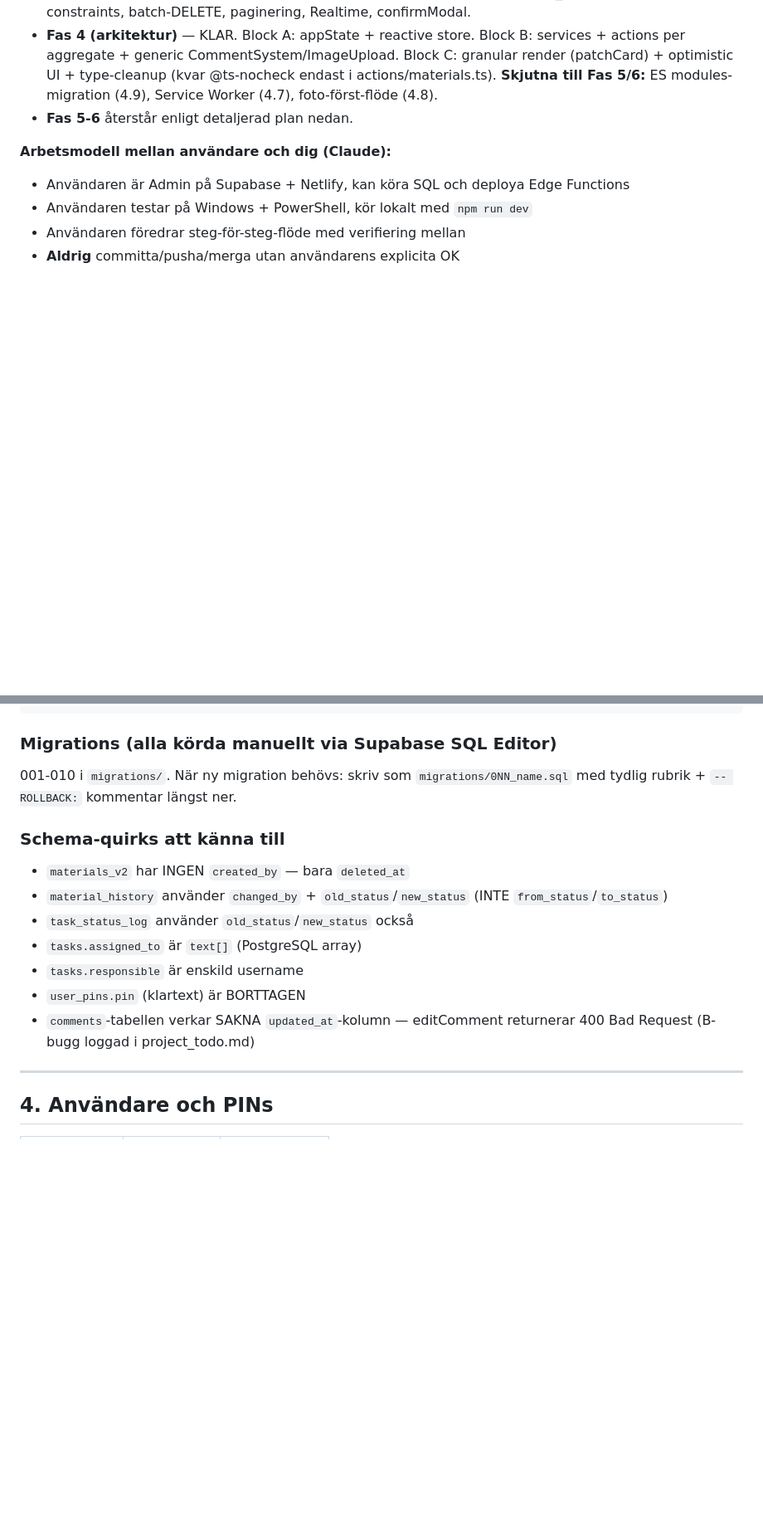
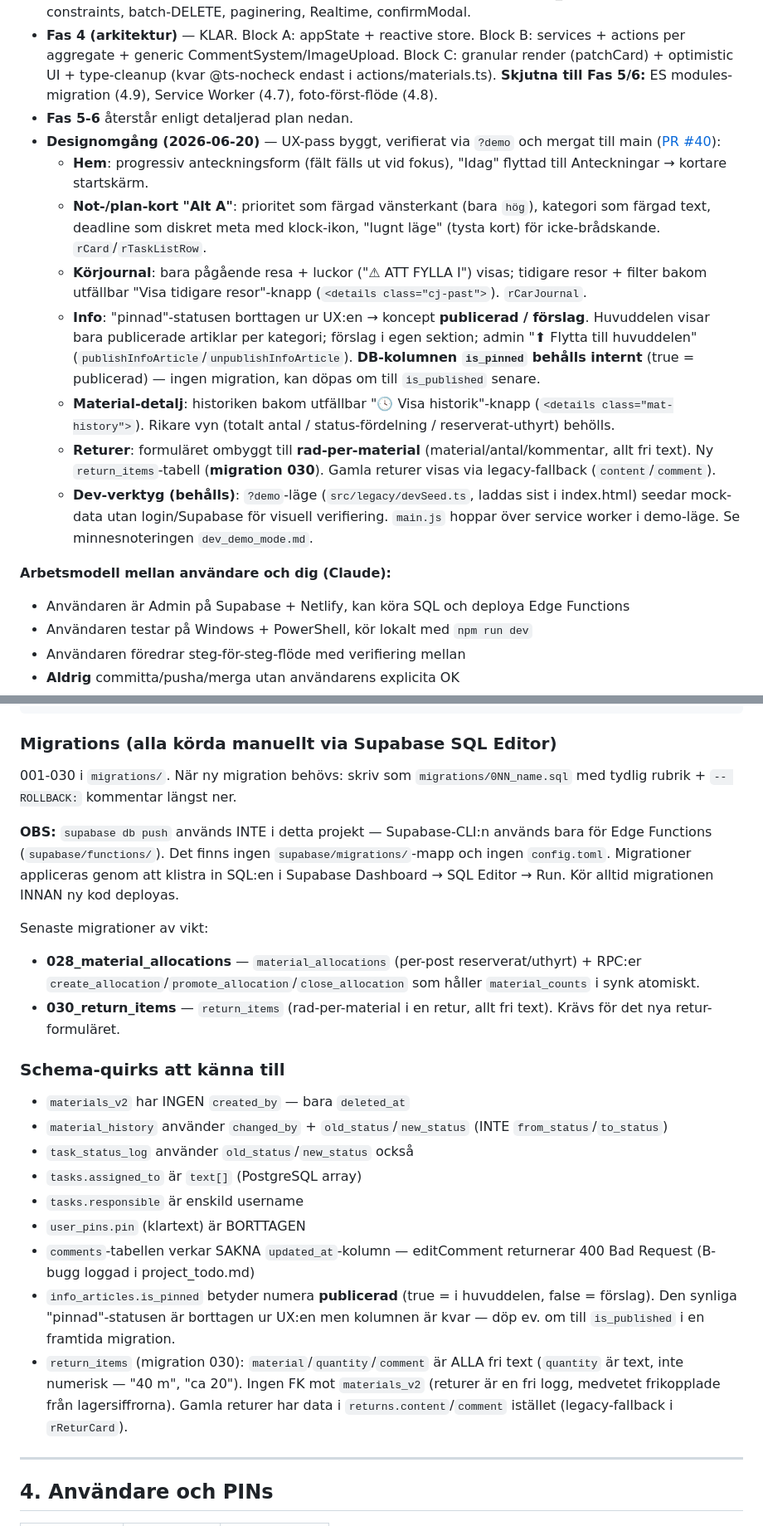
Before and after one commit to antegj-spec/lagerassistent, a Markdown page: docs/HANDOVER.md, 2 parts joined by grey strips. Shown at 83% size. Drawn GitHub-style; blank space fills up the shorter version.

Commit message:
Uppdatera HANDOVER: designomgang + migration 028/030 + supabase db push-not
- Ny "Designomgang (2026-06-20)"-sektion: Hem, Alt A-kort, korjournal,
  info publicerad/forslag, material-historik, returer rad-per-material,
  ?demo-verktyget.
- Migrations-sektion: noterar att supabase db push INTE anvands (manuell
  SQL Editor) + beskriver migration 028 (allocations) och 030 (return_items).
- Schema-quirks: is_pinned = publicerad, return_items fri-text-natur.
- Filtrad: migrations 001-010 -> 001-030.

Co-Authored-By: Claude Opus 4.8 <noreply@anthropic.com>

````diff
--- a/docs/HANDOVER.md
+++ b/docs/HANDOVER.md
@@ -15,6 +15,14 @@ Lagerassistent är en webapp (svenska) för en eventlagerverksamhet, deployad p
 - **Fas 3 (data-integritet + realtime + UX-fix)** — KLAR och deployad. move_count RPC, CHECK constraints, batch-DELETE, paginering, Realtime, confirmModal.
 - **Fas 4 (arkitektur)** — KLAR. Block A: appState + reactive store. Block B: services + actions per aggregate + generic CommentSystem/ImageUpload. Block C: granular render (patchCard) + optimistic UI + type-cleanup (kvar @ts-nocheck endast i actions/materials.ts). **Skjutna till Fas 5/6:** ES modules-migration (4.9), Service Worker (4.7), foto-först-flöde (4.8).
 - **Fas 5-6** återstår enligt detaljerad plan nedan.
+- **Designomgång (2026-06-20)** — UX-pass byggt, verifierat via `?demo` och mergat till main ([PR #40](https://github.com/antegj-spec/lagerassistent/pull/40)):
+  - **Hem**: progressiv anteckningsform (fält fälls ut vid fokus), "Idag" flyttad till Anteckningar → kortare startskärm.
+  - **Not-/plan-kort "Alt A"**: prioritet som färgad vänsterkant (bara `hög`), kategori som färgad text, deadline som diskret meta med klock-ikon, "lugnt läge" (tysta kort) för icke-brådskande. `rCard`/`rTaskListRow`.
+  - **Körjournal**: bara pågående resa + luckor ("⚠ ATT FYLLA I") visas; tidigare resor + filter bakom utfällbar "Visa tidigare resor"-knapp (`<details class="cj-past">`). `rCarJournal`.
+  - **Info**: "pinnad"-statusen borttagen ur UX:en → koncept **publicerad / förslag**. Huvuddelen visar bara publicerade artiklar per kategori; förslag i egen sektion; admin "⬆ Flytta till huvuddelen" (`publishInfoArticle`/`unpublishInfoArticle`). **DB-kolumnen `is_pinned` behålls internt** (true = publicerad) — ingen migration, kan döpas om till `is_published` senare.
+  - **Material-detalj**: historiken bakom utfällbar "🕓 Visa historik"-knapp (`<details class="mat-history">`). Rikare vyn (totalt antal / status-fördelning / reserverat-uthyrt) behölls.
+  - **Returer**: formuläret ombyggt till **rad-per-material** (material/antal/kommentar, allt fri text). Ny `return_items`-tabell (**migration 030**). Gamla returer visas via legacy-fallback (`content`/`comment`).
+  - **Dev-verktyg (behålls)**: `?demo`-läge (`src/legacy/devSeed.ts`, laddas sist i index.html) seedar mock-data utan login/Supabase för visuell verifiering. `main.js` hoppar över service worker i demo-läge. Se minnesnoteringen `dev_demo_mode.md`.
 
 **Arbetsmodell mellan användare och dig (Claude):**
 - Användaren är Admin på Supabase + Netlify, kan köra SQL och deploya Edge Functions
@@ -201,7 +209,13 @@ is_intern_or_admin() → boolean
 ```
 
 ### Migrations (alla körda manuellt via Supabase SQL Editor)
-001-010 i `migrations/`. När ny migration behövs: skriv som `migrations/0NN_name.sql` med tydlig rubrik + `-- ROLLBACK:` kommentar längst ner.
+001-030 i `migrations/`. När ny migration behövs: skriv som `migrations/0NN_name.sql` med tydlig rubrik + `-- ROLLBACK:` kommentar längst ner.
+
+**OBS:** `supabase db push` används INTE i detta projekt — Supabase-CLI:n används bara för Edge Functions (`supabase/functions/`). Det finns ingen `supabase/migrations/`-mapp och ingen `config.toml`. Migrationer appliceras genom att klistra in SQL:en i Supabase Dashboard → SQL Editor → Run. Kör alltid migrationen INNAN ny kod deployas.
+
+Senaste migrationer av vikt:
+- **028_material_allocations** — `material_allocations` (per-post reserverat/uthyrt) + RPC:er `create_allocation`/`promote_allocation`/`close_allocation` som håller `material_counts` i synk atomiskt.
+- **030_return_items** — `return_items` (rad-per-material i en retur, allt fri text). Krävs för det nya retur-formuläret.
 
 ### Schema-quirks att känna till
 - `materials_v2` har INGEN `created_by` — bara `deleted_at`
@@ -211,6 +225,8 @@ is_intern_or_admin() → boolean
 - `tasks.responsible` är enskild username
 - `user_pins.pin` (klartext) är BORTTAGEN
 - `comments`-tabellen verkar SAKNA `updated_at`-kolumn — editComment returnerar 400 Bad Request (B-bugg loggad i project_todo.md)
+- `info_articles.is_pinned` betyder numera **publicerad** (true = i huvuddelen, false = förslag). Den synliga "pinnad"-statusen är borttagen ur UX:en men kolumnen är kvar — döp ev. om till `is_published` i en framtida migration.
+- `return_items` (migration 030): `material`/`quantity`/`comment` är ALLA fri text (`quantity` är text, inte numerisk — "40 m", "ca 20"). Ingen FK mot `materials_v2` (returer är en fri logg, medvetet frikopplade från lagersiffrorna). Gamla returer har data i `returns.content`/`comment` istället (legacy-fallback i `rReturCard`).
 
 ---
 
````
Also changed, not shown: other parts of docs/HANDOVER.md (+1 -1 lines).
